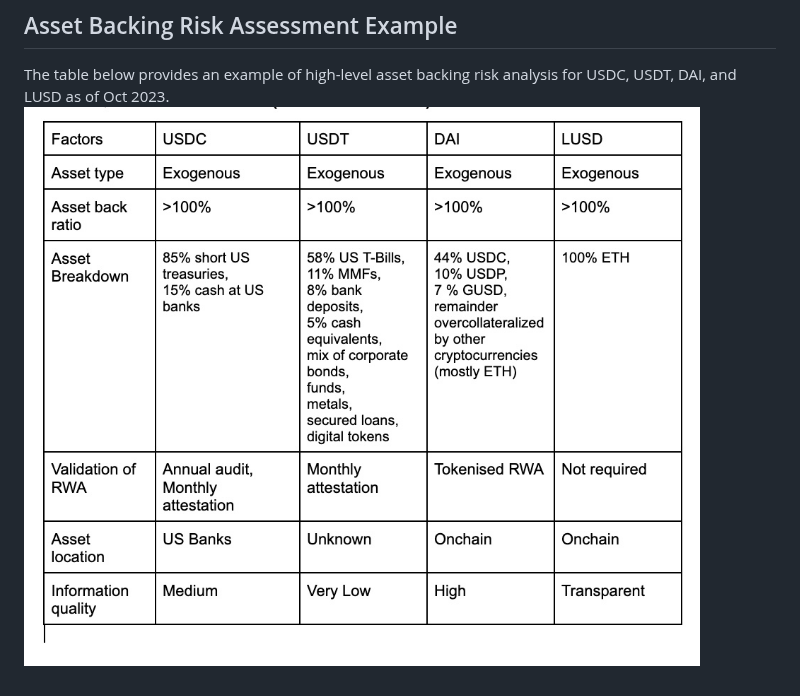
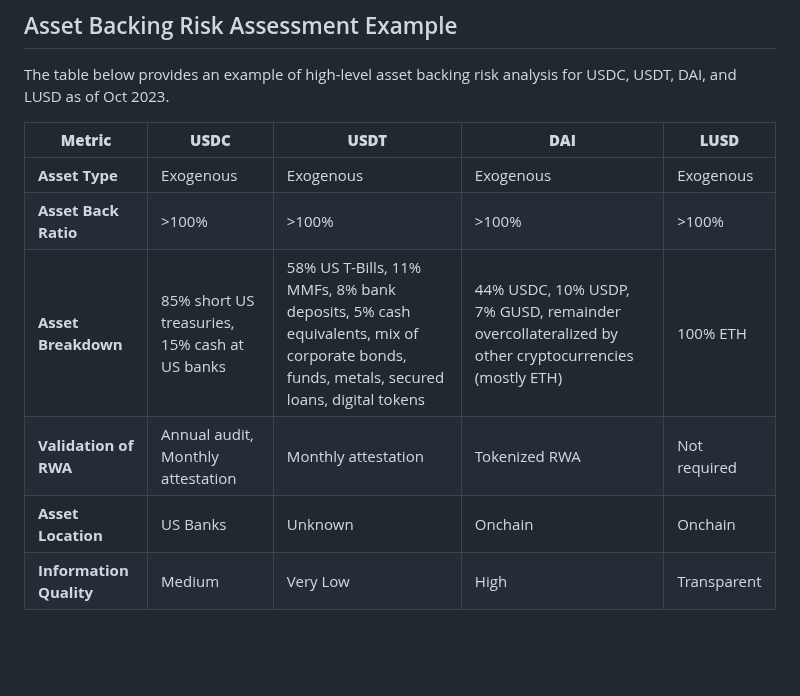
Before and after one commit to tamamatammy/sraf, a Markdown page: research/asset_backing_risk.md, the part around the change. Rendered like a GitHub page; blank space fills up the shorter version.

```diff
--- a/research/asset_backing_risk.md
+++ b/research/asset_backing_risk.md
@@ -39,4 +39,12 @@ For custodial stablecoins, users must rely on centralized entities for asset ver
 
 ## Asset Backing Risk Assessment Example
 The table below provides an example of high-level asset backing risk analysis for USDC, USDT, DAI, and LUSD as of Oct 2023.
-![alt text](https://github.com/tamamatammy/sraf/blob/main/research/images/asset_back_analysis.jpg)
+
+| **Metric**           | **USDC** | **USDT** | **DAI** | **LUSD** |
+|----------------------|---------|---------|---------|---------|
+| **Asset Type**       | Exogenous | Exogenous | Exogenous | Exogenous |
+| **Asset Back Ratio** | >100% | >100% | >100% | >100% |
+| **Asset Breakdown**  | 85% short US treasuries, 15% cash at US banks | 58% US T-Bills, 11% MMFs, 8% bank deposits, 5% cash equivalents, mix of corporate bonds, funds, metals, secured loans, digital tokens | 44% USDC, 10% USDP, 7% GUSD, remainder overcollateralized by other cryptocurrencies (mostly ETH) | 100% ETH |
+| **Validation of RWA** | Annual audit, Monthly attestation | Monthly attestation | Tokenized RWA | Not required |
+| **Asset Location**   | US Banks | Unknown | Onchain | Onchain |
+| **Information Quality** | Medium | Very Low | High | Transparent |
```
